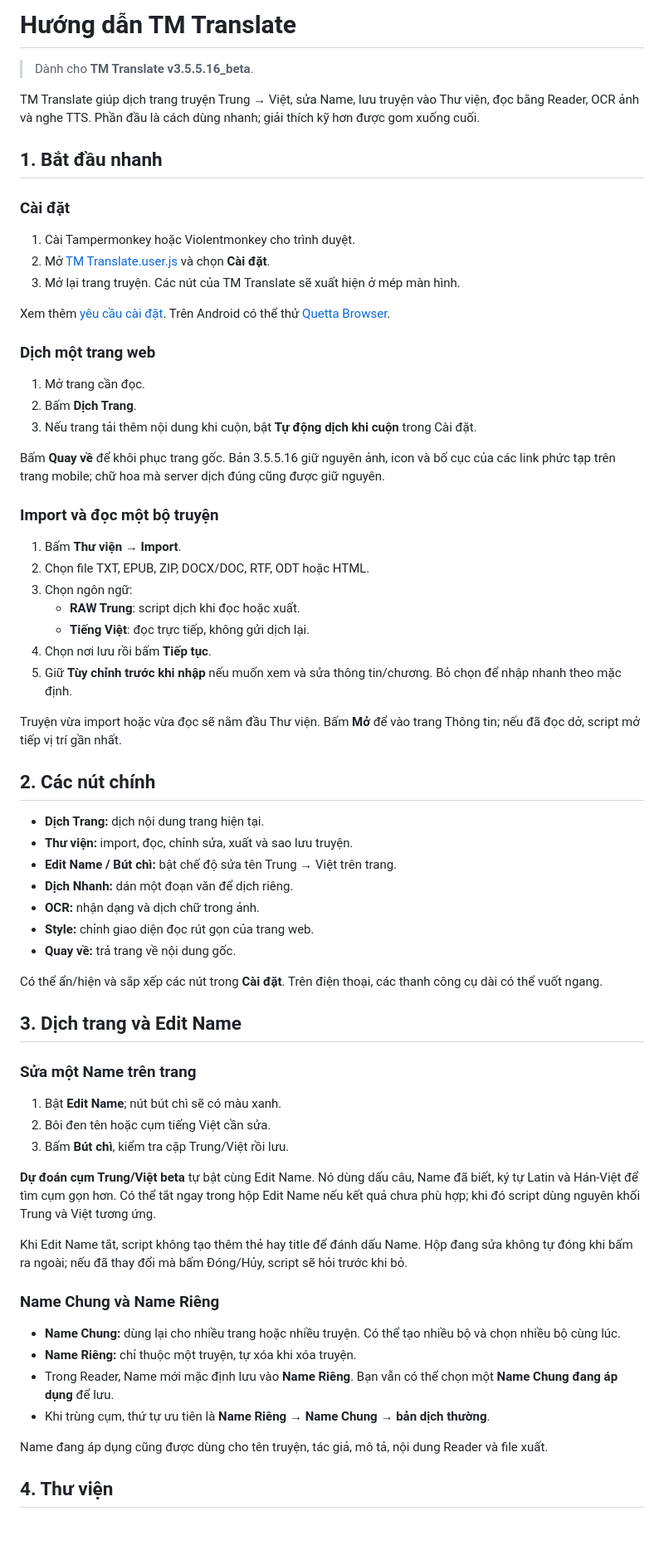
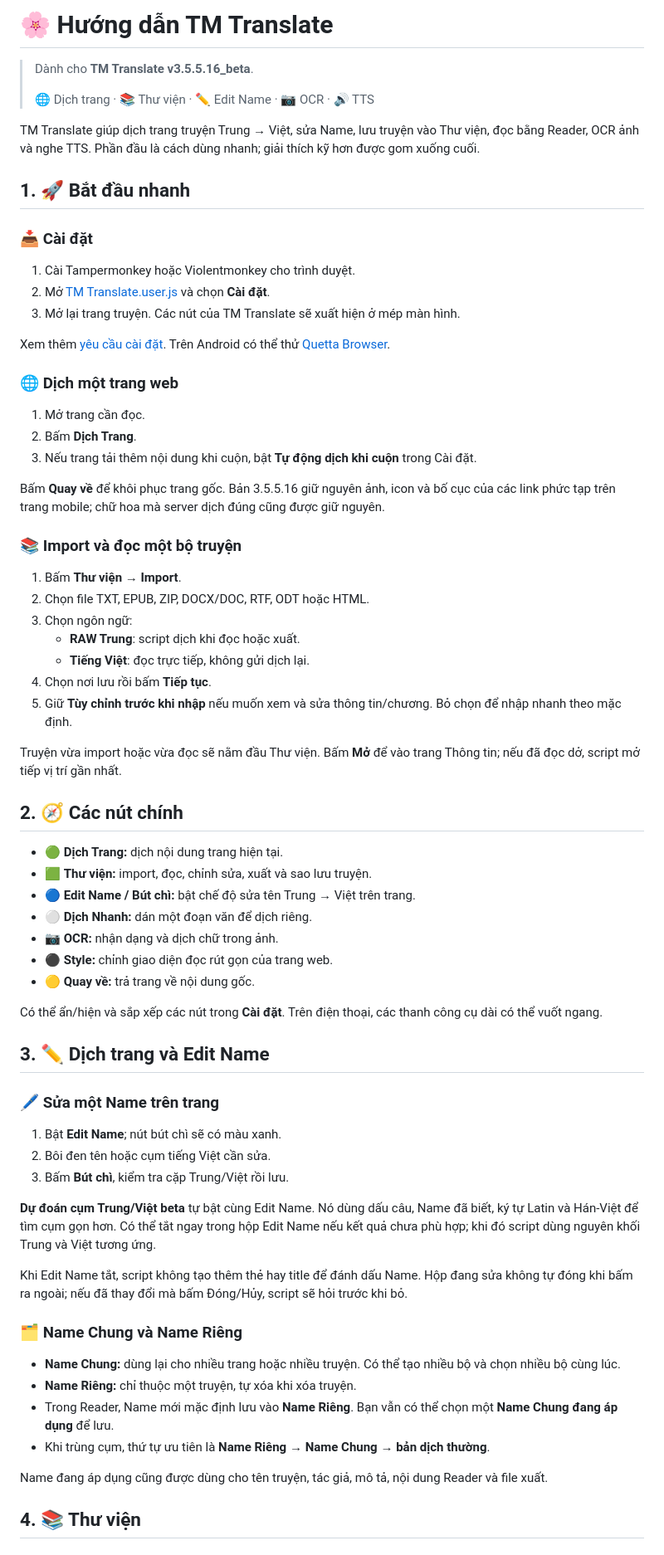
Before and after one commit to BaoBao666888/Novel-Downloader5, a Markdown page: TM_TRANSLATE_GUIDE.md, the part around one of its changes. Shown at 83% size. Rendered like a GitHub page; blank space fills up the shorter version.

Commit message:
docs: improve TM Translate guide readability

```diff
--- a/TM_TRANSLATE_GUIDE.md
+++ b/TM_TRANSLATE_GUIDE.md
@@ -1,12 +1,14 @@
-# Hướng dẫn TM Translate
+# 🌸 Hướng dẫn TM Translate
 
 > Dành cho **TM Translate v3.5.5.16_beta**.
+>
+> 🌐 Dịch trang · 📚 Thư viện · ✏️ Edit Name · 📷 OCR · 🔊 TTS
 
 TM Translate giúp dịch trang truyện Trung → Việt, sửa Name, lưu truyện vào Thư viện, đọc bằng Reader, OCR ảnh và nghe TTS. Phần đầu là cách dùng nhanh; giải thích kỹ hơn được gom xuống cuối.
 
-## 1. Bắt đầu nhanh
+## 1. 🚀 Bắt đầu nhanh
 
-### Cài đặt
+### 📥 Cài đặt
 
 1. Cài Tampermonkey hoặc Violentmonkey cho trình duyệt.
 2. Mở [TM Translate.user.js](https://raw.githubusercontent.com/BaoBao666888/Novel-Downloader5/main/TM%20Translate.user.js) và chọn **Cài đặt**.
@@ -14,7 +16,7 @@ TM Translate giúp dịch trang truyện Trung → Việt, sửa Name, lưu truy
 
 Xem thêm [yêu cầu cài đặt](README.md#cài-đặt). Trên Android có thể thử [Quetta Browser](https://play.google.com/store/apps/details?id=net.quetta.browser).
 
-### Dịch một trang web
+### 🌐 Dịch một trang web
 
 1. Mở trang cần đọc.
 2. Bấm **Dịch Trang**.
@@ -22,7 +24,7 @@ Xem thêm [yêu cầu cài đặt](README.md#cài-đặt). Trên Android có th
 
 Bấm **Quay về** để khôi phục trang gốc. Bản 3.5.5.16 giữ nguyên ảnh, icon và bố cục của các link phức tạp trên trang mobile; chữ hoa mà server dịch đúng cũng được giữ nguyên.
 
-### Import và đọc một bộ truyện
+### 📚 Import và đọc một bộ truyện
 
 1. Bấm **Thư viện** → **Import**.
 2. Chọn file TXT, EPUB, ZIP, DOCX/DOC, RTF, ODT hoặc HTML.
@@ -34,21 +36,21 @@ Bấm **Quay về** để khôi phục trang gốc. Bản 3.5.5.16 giữ nguyên
 
 Truyện vừa import hoặc vừa đọc sẽ nằm đầu Thư viện. Bấm **Mở** để vào trang Thông tin; nếu đã đọc dở, script mở tiếp vị trí gần nhất.
 
-## 2. Các nút chính
+## 2. 🧭 Các nút chính
 
-- **Dịch Trang:** dịch nội dung trang hiện tại.
-- **Thư viện:** import, đọc, chỉnh sửa, xuất và sao lưu truyện.
-- **Edit Name / Bút chì:** bật chế độ sửa tên Trung → Việt trên trang.
-- **Dịch Nhanh:** dán một đoạn văn để dịch riêng.
-- **OCR:** nhận dạng và dịch chữ trong ảnh.
-- **Style:** chỉnh giao diện đọc rút gọn của trang web.
-- **Quay về:** trả trang về nội dung gốc.
+- 🟢 **Dịch Trang:** dịch nội dung trang hiện tại.
+- 🟩 **Thư viện:** import, đọc, chỉnh sửa, xuất và sao lưu truyện.
+- 🔵 **Edit Name / Bút chì:** bật chế độ sửa tên Trung → Việt trên trang.
+- ⚪ **Dịch Nhanh:** dán một đoạn văn để dịch riêng.
+- 📷 **OCR:** nhận dạng và dịch chữ trong ảnh.
+- ⚫ **Style:** chỉnh giao diện đọc rút gọn của trang web.
+- 🟡 **Quay về:** trả trang về nội dung gốc.
 
 Có thể ẩn/hiện và sắp xếp các nút trong **Cài đặt**. Trên điện thoại, các thanh công cụ dài có thể vuốt ngang.
 
-## 3. Dịch trang và Edit Name
+## 3. ✏️ Dịch trang và Edit Name
 
-### Sửa một Name trên trang
+### 🖊️ Sửa một Name trên trang
 
 1. Bật **Edit Name**; nút bút chì sẽ có màu xanh.
 2. Bôi đen tên hoặc cụm tiếng Việt cần sửa.
@@ -58,7 +60,7 @@ Có thể ẩn/hiện và sắp xếp các nút trong **Cài đặt**. Trên đi
 
 Khi Edit Name tắt, script không tạo thêm thẻ hay title để đánh dấu Name. Hộp đang sửa không tự đóng khi bấm ra ngoài; nếu đã thay đổi mà bấm Đóng/Hủy, script sẽ hỏi trước khi bỏ.
 
-### Name Chung và Name Riêng
+### 🗂️ Name Chung và Name Riêng
 
 - **Name Chung:** dùng lại cho nhiều trang hoặc nhiều truyện. Có thể tạo nhiều bộ và chọn nhiều bộ cùng lúc.
 - **Name Riêng:** chỉ thuộc một truyện, tự xóa khi xóa truyện.
@@ -67,5 +69,5 @@ Khi Edit Name tắt, script không tạo thêm thẻ hay title để đánh dấ
 
 Name đang áp dụng cũng được dùng cho tên truyện, tác giả, mô tả, nội dung Reader và file xuất.
 
-## 4. Thư viện
+## 4. 📚 Thư viện
 
```
Also changed, not shown: other parts of TM_TRANSLATE_GUIDE.md (+26 -24 lines).
